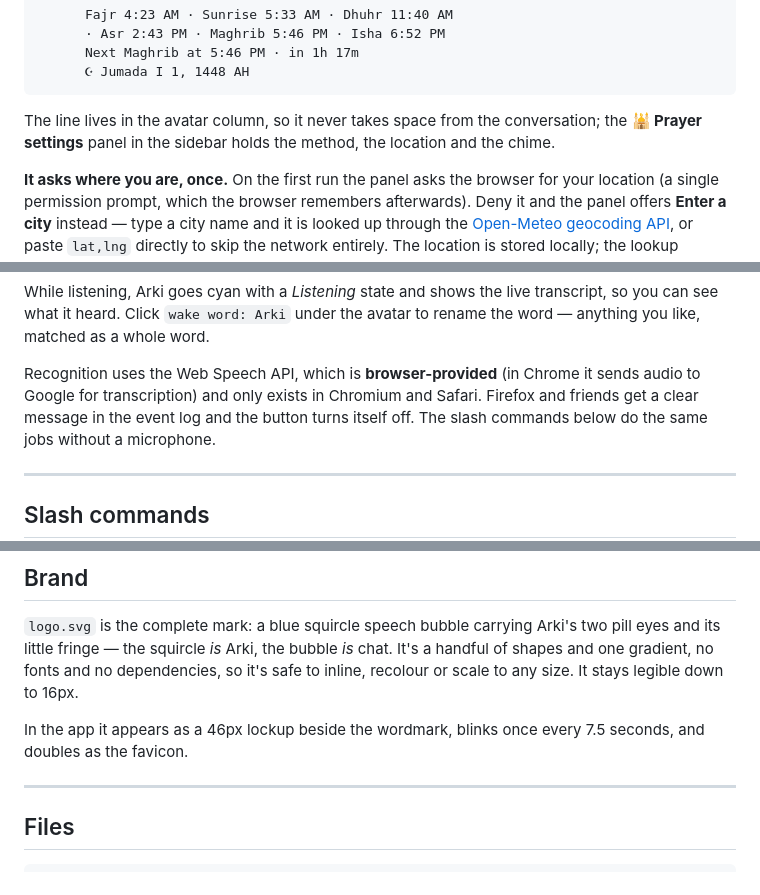
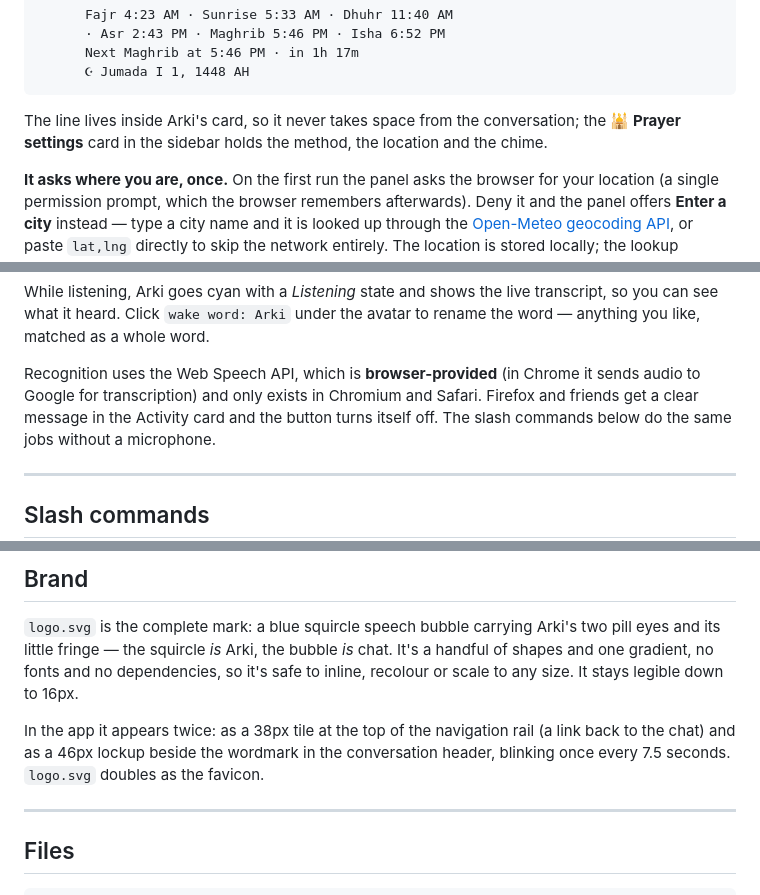
Before and after one commit to cyberarian/arkichat, a Markdown page: README.en.md, 3 parts joined by grey strips. Drawn GitHub-style.

````diff
--- a/README.en.md
+++ b/README.en.md
@@ -260,8 +264,8 @@ Controls (or the small *off* in the settings panel) turns it off, and that choic
       ☪ Jumada I 1, 1448 AH
 ```
 
-The line lives in the avatar column, so it never takes space from the conversation; the
-**🕌 Prayer settings** panel in the sidebar holds the method, the location and the chime.
+The line lives inside Arki's card, so it never takes space from the conversation; the
+**🕌 Prayer settings** card in the sidebar holds the method, the location and the chime.
 
 **It asks where you are, once.** On the first run the panel asks the browser for your location
 (a single permission prompt, which the browser remembers afterwards). Deny it and the panel
@@ -307,7 +311,7 @@ you like, matched as a whole word.
 
 Recognition uses the Web Speech API, which is **browser-provided** (in Chrome it sends audio to
 Google for transcription) and only exists in Chromium and Safari. Firefox and friends get a
-clear message in the event log and the button turns itself off. The slash commands below do the
+clear message in the Activity card and the button turns itself off. The slash commands below do the
 same jobs without a microphone.
 
 ---
@@ -587,8 +593,9 @@ and its little fringe — the squircle *is* Arki, the bubble *is* chat. It's a h
 and one gradient, no fonts and no dependencies, so it's safe to inline, recolour or scale to any
 size. It stays legible down to 16px.
 
-In the app it appears as a 46px lockup beside the wordmark, blinks once every 7.5 seconds, and
-doubles as the favicon.
+In the app it appears twice: as a 38px tile at the top of the navigation rail (a link back to the
+chat) and as a 46px lockup beside the wordmark in the conversation header, blinking once every
+7.5 seconds. `logo.svg` doubles as the favicon.
 
 ---
 
````
Also changed, not shown: other parts of README.en.md (+30 -24 lines), README.md (+29 -26 lines), screenshots/avatar.png, screenshots/desktop.png, screenshots/mobile.png, 1 other file.
